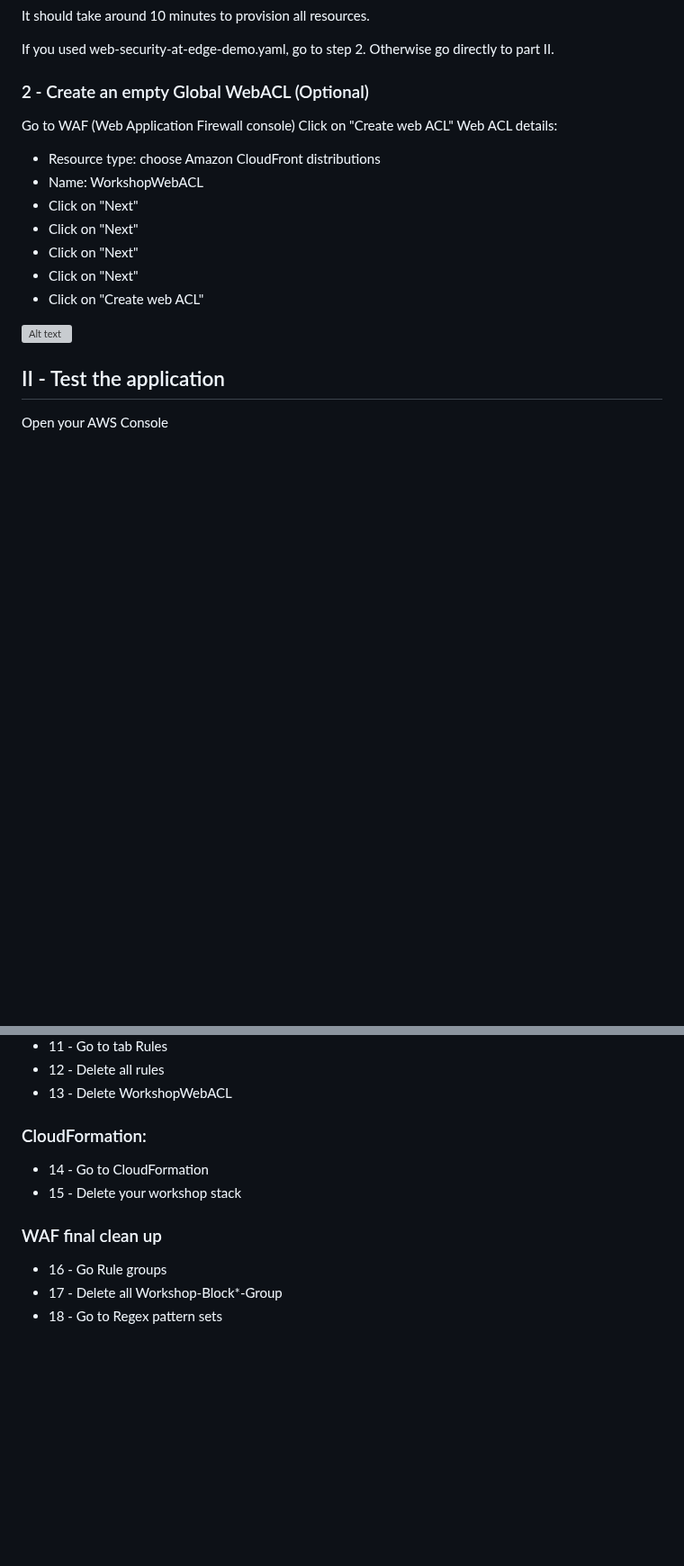
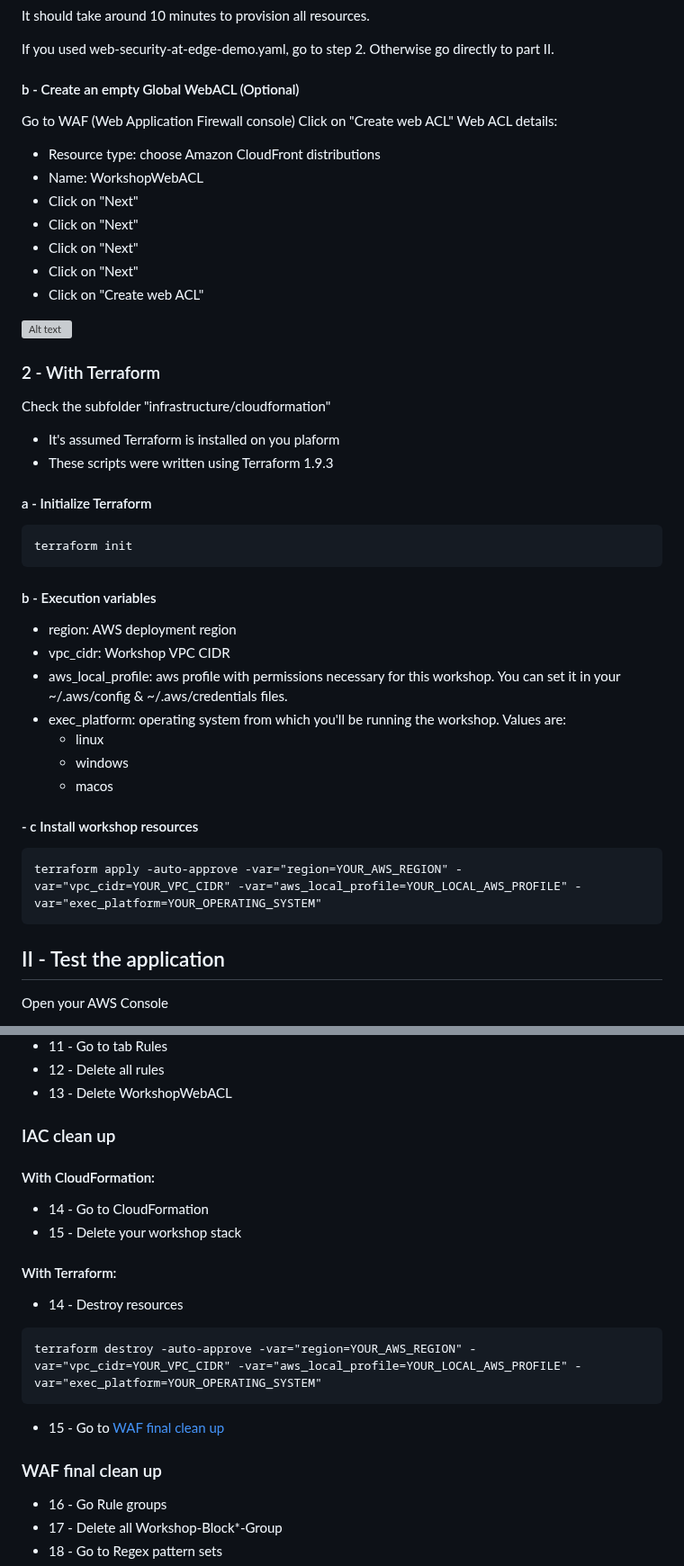
Before and after one commit to ariel-tchougang/workshop-web-security-at-edge, a Markdown page: README.md, 2 parts joined by grey strips. Shown at 90% size. GitHub-like rendering; blank space fills up the shorter version; grey boxes are pictures that could not be loaded.

Commit message:
Updated README to add Terraform

````diff
--- a/README.md
+++ b/README.md
@@ -62,7 +64,7 @@ It should take around 10 minutes to provision all resources.
 
 If you used web-security-at-edge-demo.yaml, go to step 2. Otherwise go directly to part II.
 
-### 2 - Create an empty Global WebACL (Optional)
+#### b - Create an empty Global WebACL (Optional)
 
 Go to WAF (Web Application Firewall console)
 Click on "Create web ACL"
@@ -76,6 +78,33 @@ Web ACL details:
 - Click on "Create web ACL"
 
 ![Alt text](/images/WAF-Create-WebACL.png?raw=true "WAF-Create-WebACL")
+
+### 2 - With Terraform
+
+Check the subfolder "infrastructure/cloudformation"
+- It's assumed Terraform is installed on you plaform
+- These scripts were written using Terraform 1.9.3
+
+#### a - Initialize Terraform
+
+```HCL
+terraform init
+```
+
+#### b - Execution variables
+- region: AWS deployment region
+- vpc_cidr: Workshop VPC CIDR
+- aws_local_profile: aws profile with permissions necessary for this workshop. You can set it in your ~/.aws/config & ~/.aws/credentials files.
+- exec_platform: operating system from which you'll be running the workshop. Values are:
+    - linux
+    - windows
+    - macos
+
+#### - c Install workshop resources
+
+```HCL
+terraform apply -auto-approve -var="region=YOUR_AWS_REGION" -var="vpc_cidr=YOUR_VPC_CIDR" -var="aws_local_profile=YOUR_LOCAL_AWS_PROFILE" -var="exec_platform=YOUR_OPERATING_SYSTEM"
+```
 
 ## II - Test the application
 
@@ -830,12 +859,22 @@ curl -s $TEST_URL;
 - 12 - Delete all rules
 - 13 - Delete WorkshopWebACL
 
-### CloudFormation:
+### IAC clean up
+
+#### With CloudFormation:
 
 - 14 - Go to CloudFormation
 - 15 - Delete your workshop stack
 
-### WAF final clean up
+#### With Terraform:
+
+- 14 - Destroy resources
+```HCL
+terraform destroy -auto-approve -var="region=YOUR_AWS_REGION" -var="vpc_cidr=YOUR_VPC_CIDR" -var="aws_local_profile=YOUR_LOCAL_AWS_PROFILE" -var="exec_platform=YOUR_OPERATING_SYSTEM"
+```
+- 15 - Go to [WAF final clean up](#waf-final-cleanup)
+
+### WAF final clean up <a name="waf-final-cleanup"></a>
 
 - 16 - Go Rule groups
 - 17 - Delete all Workshop-Block*-Group
````
Also changed, not shown: other parts of README.md (+4 -2 lines).
